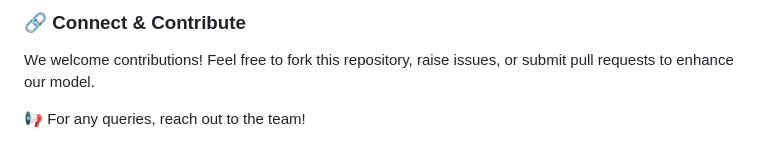
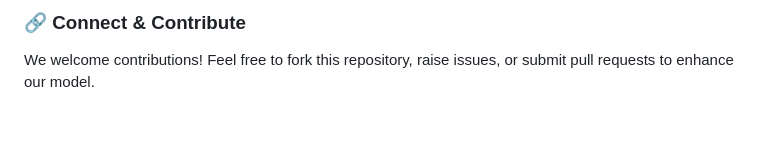
Before and after one commit to VishVandhan004/Null_Pointer_Team-Virtusa-JatayuS4, a Markdown page: README.md, the part around the change. GitHub-like rendering; blank space fills up the shorter version.

```diff
--- a/README.md
+++ b/README.md
@@ -67,5 +67,3 @@ A **Machine Learning-based model** that dynamically suggests interest rates for
 
 ### 🔗 Connect & Contribute
 We welcome contributions! Feel free to fork this repository, raise issues, or submit pull requests to enhance our model.
-
-📢 For any queries, reach out to the team!
```
